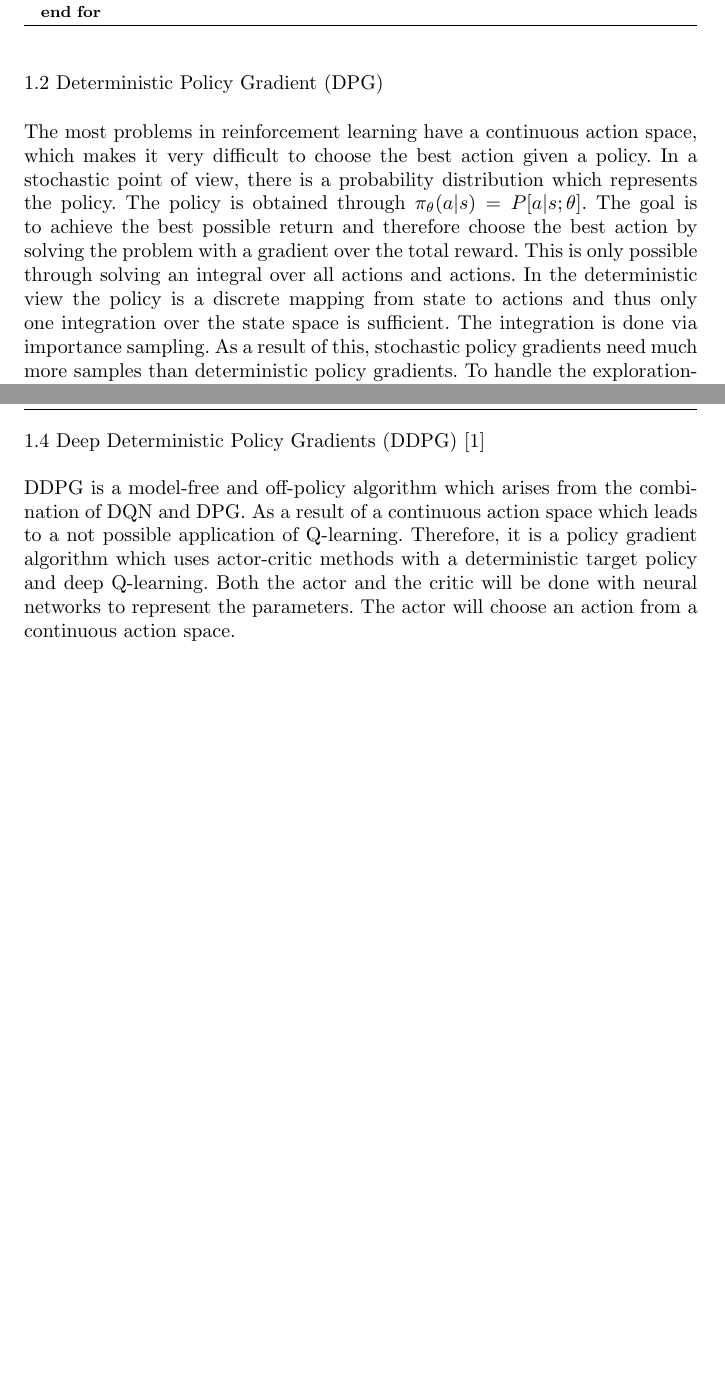
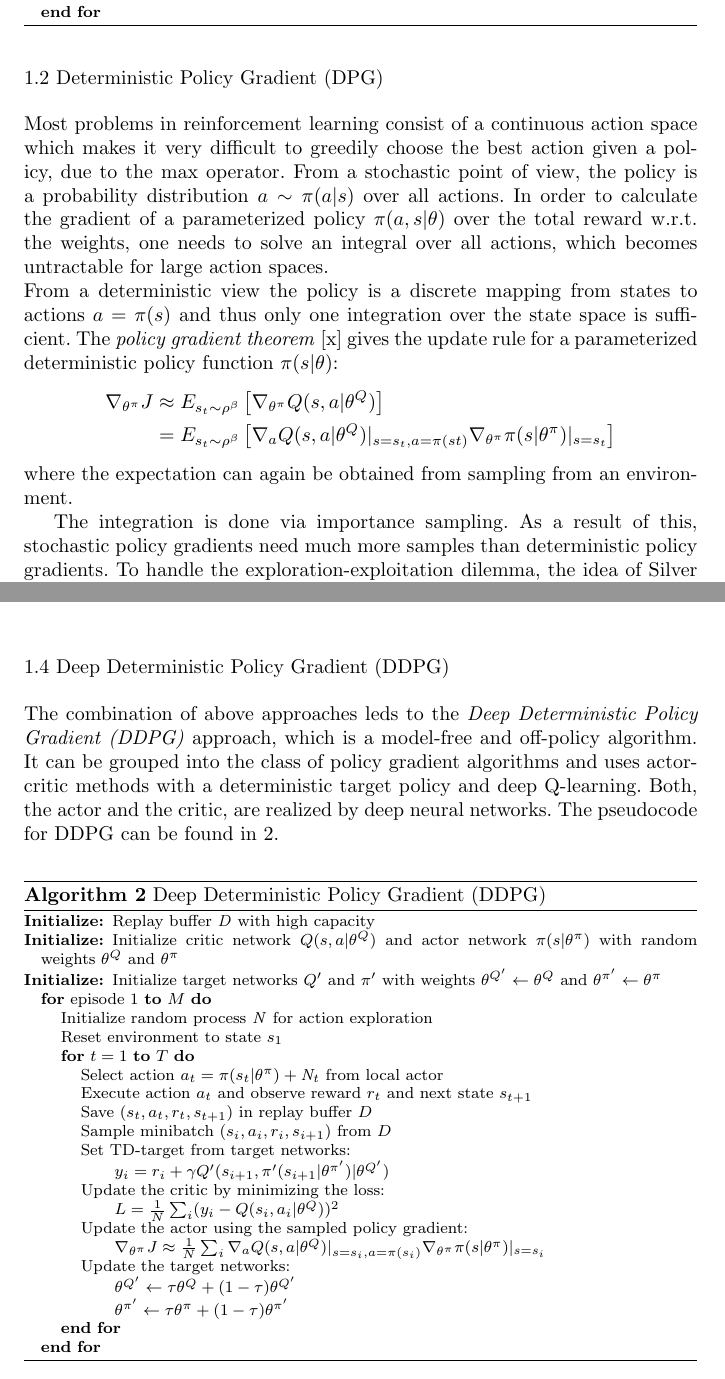
Before and after one commit to N1kYan/ReinforcementLearning, a LaTeX paper (LaTeX/DDPG/DDPG.tex): two parts of pages 3 and 5 of 5 before the commit and two parts of pages 3 and 5 of 6 after it, joined at a grey line, cut so that both start at the same text, the shorter picture padded with empty space. Compiled offline with pdfLaTeX.

Commit message:
DDPG paper update

```diff
--- a/LaTeX/DDPG/DDPG.tex
+++ b/LaTeX/DDPG/DDPG.tex
@@ -194,15 +194,16 @@ The DQN approach was able to significantly outperform earlier learning methods d
 \subsection{Deterministic Policy Gradient (DPG)}
 \label{sec:DPG}
 \nocite{lillicrap2015continuous}
-The most problems in reinforcement learning have a continuous action space,
-which makes it very difficult to choose the best action given a policy. In a
-stochastic point of view, there is a probability distribution which represents
-the policy. The policy is obtained through $\pi_\theta(a|s) =P[a|s;\theta]$.
-The goal is to achieve the best possible return and therefore choose the best
-action by solving the problem with a gradient over the total reward. This is
-only possible through solving an integral over all actions and actions. In the
-deterministic view the policy is a discrete mapping from state to actions and
-thus only one integration over the state space is sufficient. The integration
-is done via importance sampling. As a result of
-this, stochastic policy gradients need much more samples than deterministic
-policy gradients. To handle the exploration-exploitation dilemma, the idea of
+Most problems in reinforcement learning consist of a continuous action space which makes it very difficult to greedily choose the best action given a policy, due to the max operator. From a stochastic point of view, the policy is a probability distribution $a\sim\pi(a|s)$ over all actions. In order to calculate the gradient of a parameterized policy $\pi(a,s|\theta)$ over the total reward w.r.t. the weights, one needs to solve an integral over all actions, which becomes untractable for large action spaces.\\
+From a deterministic view the policy is a discrete mapping from states to actions $a=\pi(s)$ and thus only one integration over the state space is sufficient. The \textit{policy gradient theorem} [x] gives the update rule for a parameterized deterministic policy function $\pi(s|\theta)$:
+%TODO Get from DPG paper to this update rule
+\begin{align*}
+\nabla_{\theta^\pi}J
+&\approx E_{s_t\sim\rho^\beta}\left[\nabla_{\theta^\pi}Q(s,a|\theta^Q)\right] \\
+&= E_{s_t\sim\rho^\beta}\left[\nabla_aQ(s,a|\theta^Q)|_{s=s_t,a=\pi(st)} \nabla_{\theta^\pi}\pi(s|\theta^\pi)|_{s=s_t}\right]
+\end{align*}
+where the expectation can again be obtained from sampling from an environment.
+
+
+The integration is done via importance sampling. As a result of this, stochastic policy gradients need much more samples than deterministic policy gradients. To handle the exploration-exploitation dilemma, the idea of \citeauthor{silver2014deterministic} is to use a stochastic behaviour policy and a deterministic target policy. The behaviour policy should ensure that the exploration is big enough and the target policy should exploit enough based on
+the policy gradient. The algorithm they used was an off-policy actor-critic method. Thereby, the action-value function is estimated with a function approximation. The policy parameters will be updated in direction of the gradient of the action-value function. The direction of the gradient underlies
@@ -252,15 +246,38 @@ The update of actor and critic can be formulated as follows:
 \end{figure}
 %TODO if we want it, change it to self written
 
-\subsection{Deep Deterministic Policy Gradients (DDPG)
-\cite{lillicrap2015continuous}}
-DDPG is a model-free and off-policy algorithm which arises from the combination
-of DQN and DPG. As a result of a continuous action space which leads to a not
-possible application of Q-learning. Therefore, it is a policy gradient
-algorithm which uses actor-critic methods with a deterministic target policy
-and deep Q-learning. Both the actor and the critic will be done with neural
-networks to represent the parameters. The actor will choose an action from a
-continuous action space.
+\subsection{Deep Deterministic Policy Gradient (DDPG)}
+\nocite{lillicrap2015continuous}
+The combination of above approaches leds to the \textit{Deep Deterministic Policy Gradient (DDPG)} approach, which is a model-free and off-policy algorithm. It can be grouped into the class of policy gradient algorithms and uses actor-critic methods with a deterministic target policy and deep Q-learning. Both, the actor and the critic, are realized by deep neural networks. The pseudocode for DDPG can be found in \ref{DDPG-algo}.
+%TODO Add refference
+\begin{algorithm}
+	\caption{Deep Deterministic Policy Gradient (DDPG)}\label{DDPG-algo}
+	\begin{algorithmic}
+		\REQUIRE Replay buffer $\mathit{D}$ with high capacity
+		\REQUIRE Initialize critic network $Q(s,a|\theta^Q)$ and actor network $\pi(s|\theta^\pi)$ with random weights $\theta^Q$ and $\theta^\pi$
+		\REQUIRE Initialize target networks $Q'$ and $\pi'$ with weights $\theta^{Q'}\leftarrow\theta^Q$ and $\theta^{\pi'}\leftarrow\theta^\pi$
+		\FOR{episode $1$ \TO $M$}
+		\STATE Initialize random process $\mathit{N}$ for action exploration
+		\STATE Reset environment to state $s_1$
+		\FOR{$t=1$ \TO $T$}
+		\STATE Select action $a_t = \pi(s_t|\theta^\pi) + \mathit{N}_t$ from local actor
+		\STATE Execute action $a_t$ and observe reward $r_t$ and next state $s_{t+1}$
+		\STATE Save $(s_t, a_t, r_t,s_{t+1})$ in replay buffer $D$
+		\STATE Sample minibatch $(s_i, a_i, r_i,s_{i+1})$ from $D$
+		\STATE Set TD-target from target networks:\\
+		\qquad $y_i = r_i + \gamma Q'(s_{i+1}, \pi'(s_{i+1}|\theta^{\pi'})|\theta^{Q'})$
+		\STATE Update the critic by minimizing the loss:\\
+		\qquad $L=\frac{1}{N}\sum_i(y_i - Q(s_i,a_i|\theta^Q))^2$
+		\STATE Update the actor using the sampled policy gradient:\\ 			\qquad $\nabla_{\theta^\pi}J \approx \frac{1}{N} \sum_i \nabla_a Q(s,a|\theta^Q)|_{s=s_i, a=\pi(s_i)}\nabla_{\theta^\pi}\pi(s|\theta^\pi)|_{s=s_i}$
+		\STATE Update the target networks:\\
+		\qquad $\theta^{Q'}\leftarrow \tau \theta^Q + (1-\tau)\theta^{Q'}$\\
+		\qquad $\theta^{\pi'}\leftarrow \tau \theta^\pi + (1-\tau)\theta^{\pi'}$
+		\ENDFOR
+		\ENDFOR
+	\end{algorithmic}
+\end{algorithm}
+\\
+\\
 \begin{itemize}
 \item DQN uses deep networks to estimate the action-value function
 \begin{itemize}
```
Also changed, not shown: LaTeX/DDPG/DDPG.pdf, LaTeX/DDPG/DDPG.tex (9 more changed lines).
